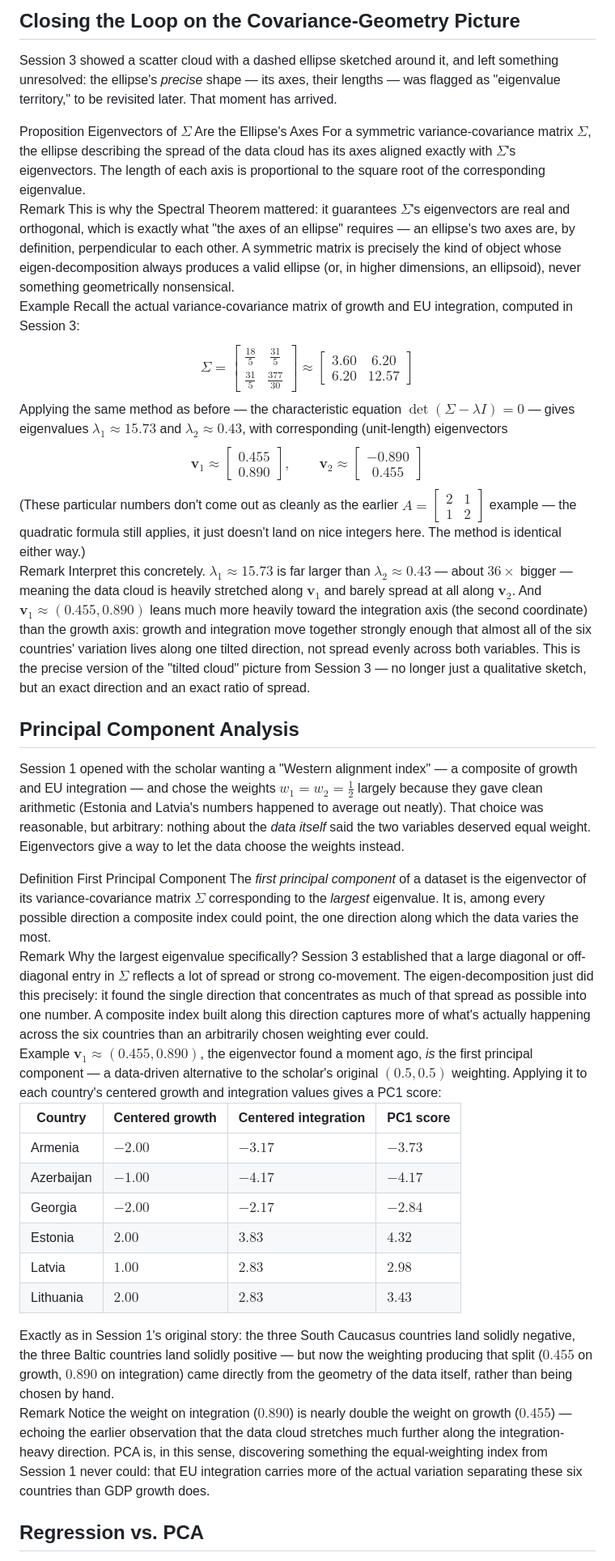
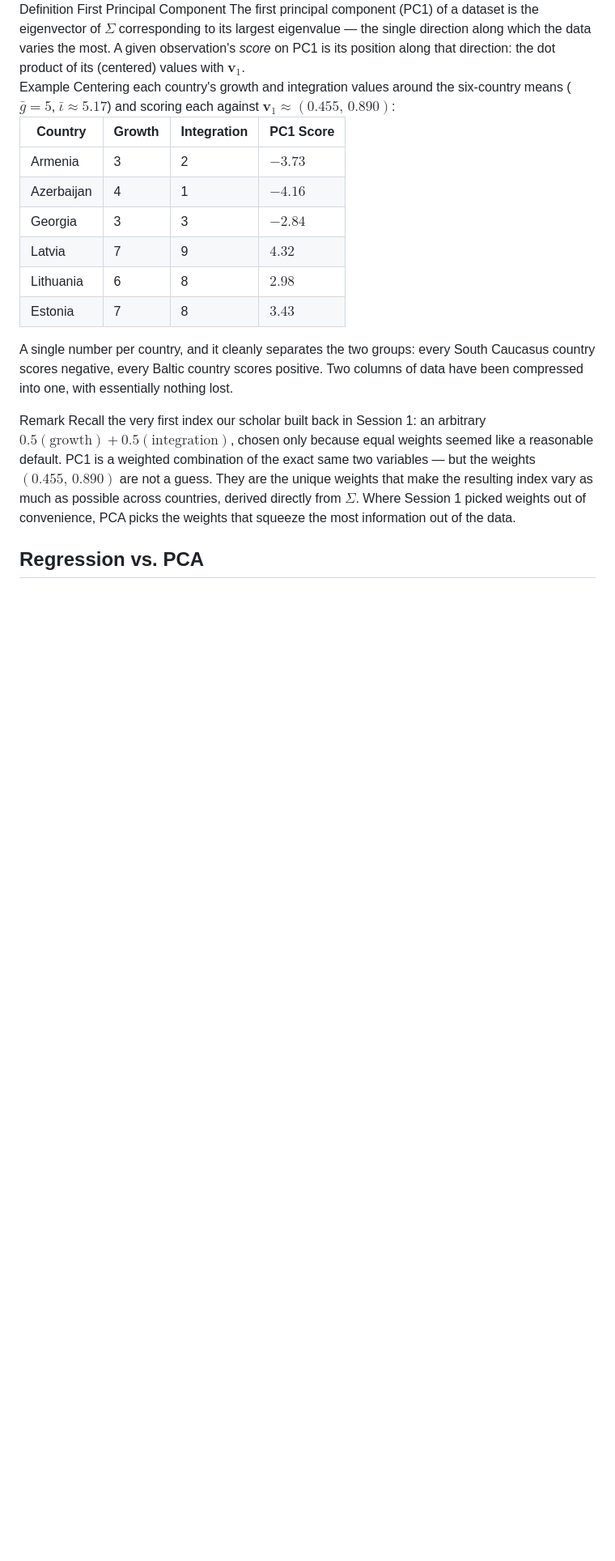
Before and after one commit to dianakazarian/laps, a Markdown page: notes/session4.md, the part around one of its changes. Shown at 81% size. Drawn GitHub-style; blank space fills up the shorter version.

```diff
--- a/notes/session4.md
+++ b/notes/session4.md
@@ -121,71 +184,32 @@ Why this matters here: $\Sigma$ is symmetric, so the Spectral Theorem applies to
 </div>
 
-## Closing the Loop on the Covariance-Geometry Picture
+<div class="callout definition">
+<span class="label"><span class="callout-type">Definition</span> <span class="callout-title">First Principal Component</span></span>
+The first principal component (PC1) of a dataset is the eigenvector of $\Sigma$ corresponding to its largest eigenvalue — the single direction along which the data varies the most. A given observation's <em>score</em> on PC1 is its position along that direction: the dot product of its (centered) values with $\mathbf{v}_1$.
+</div>
 
-Session 3 showed a scatter cloud with a dashed ellipse sketched around it, and left something unresolved: the ellipse's *precise* shape — its axes, their lengths — was flagged as "eigenvalue territory," to be revisited later. That moment has arrived.
+<div class="callout example">
+<span class="label"><span class="callout-type">Example</span></span>
+Centering each country's growth and integration values around the six-country means ($\bar g=5$, $\bar\iota\approx5.17$) and scoring each against $\mathbf{v}_1\approx(0.455,\,0.890)$:
 
-<div class="callout proposition">
-<span class="label"><span class="callout-type">Proposition</span> <span class="callout-title">Eigenvectors of $\Sigma$ Are the Ellipse's Axes</span></span>
-For a symmetric variance-covariance matrix $\Sigma$, the ellipse describing the spread of the data cloud has its axes aligned exactly with $\Sigma$'s eigenvectors. The length of each axis is proportional to the square root of the corresponding eigenvalue.
+<table>
+<thead><tr><th>Country</th><th>Growth</th><th>Integration</th><th>PC1 Score</th></tr></thead>
+<tbody>
+<tr><td>Armenia</td><td>3</td><td>2</td><td>$-3.73$</td></tr>
+<tr><td>Azerbaijan</td><td>4</td><td>1</td><td>$-4.16$</td></tr>
+<tr><td>Georgia</td><td>3</td><td>3</td><td>$-2.84$</td></tr>
+<tr><td>Latvia</td><td>7</td><td>9</td><td>$4.32$</td></tr>
+<tr><td>Lithuania</td><td>6</td><td>8</td><td>$2.98$</td></tr>
+<tr><td>Estonia</td><td>7</td><td>8</td><td>$3.43$</td></tr>
+</tbody>
+</table>
+
+A single number per country, and it cleanly separates the two groups: every South Caucasus country scores negative, every Baltic country scores positive. Two columns of data have been compressed into one, with essentially nothing lost.
 </div>
 
 <div class="callout remark">
 <span class="label"><span class="callout-type">Remark</span></span>
-This is why the Spectral Theorem mattered: it guarantees $\Sigma$'s eigenvectors are real and orthogonal, which is exactly what "the axes of an ellipse" requires — an ellipse's two axes are, by definition, perpendicular to each other. A symmetric matrix is precisely the kind of object whose eigen-decomposition always produces a valid ellipse (or, in higher dimensions, an ellipsoid), never something geometrically nonsensical.
-</div>
-
-<div class="callout example">
-<span class="label"><span class="callout-type">Example</span></span>
-Recall the actual variance-covariance matrix of growth and EU integration, computed in Session 3:
-$$
-\Sigma = \begin{bmatrix} \tfrac{18}{5} & \tfrac{31}{5} \\ \tfrac{31}{5} & \tfrac{377}{30} \end{bmatrix} \approx \begin{bmatrix} 3.60 & 6.20 \\ 6.20 & 12.57 \end{bmatrix}
-$$
-Applying the same method as before — the characteristic equation $\det(\Sigma-\lambda I)=0$ — gives eigenvalues $\lambda_1\approx15.73$ and $\lambda_2\approx0.43$, with corresponding (unit-length) eigenvectors
-$$
-\mathbf{v}_1 \approx \begin{bmatrix} 0.455 \\ 0.890 \end{bmatrix}, \qquad \mathbf{v}_2 \approx \begin{bmatrix} -0.890 \\ 0.455 \end{bmatrix}
-$$
-(These particular numbers don't come out as cleanly as the earlier $A=\begin{bmatrix}2&1\\1&2\end{bmatrix}$ example — the quadratic formula still applies, it just doesn't land on nice integers here. The method is identical either way.)
-</div>
-
-<div class="callout remark">
-<span class="label"><span class="callout-type">Remark</span></span>
-Interpret this concretely. $\lambda_1\approx15.73$ is far larger than $\lambda_2\approx0.43$ — about $36\times$ bigger — meaning the data cloud is heavily stretched along $\mathbf{v}_1$ and barely spread at all along $\mathbf{v}_2$. And $\mathbf{v}_1\approx(0.455,0.890)$ leans much more heavily toward the integration axis (the second coordinate) than the growth axis: growth and integration move together strongly enough that almost all of the six countries' variation lives along one tilted direction, not spread evenly across both variables. This is the precise version of the "tilted cloud" picture from Session 3 — no longer just a qualitative sketch, but an exact direction and an exact ratio of spread.
-</div>
-
-## Principal Component Analysis
-
-Session 1 opened with the scholar wanting a "Western alignment index" — a composite of growth and EU integration — and chose the weights $w_1=w_2=\tfrac12$ largely because they gave clean arithmetic (Estonia and Latvia's numbers happened to average out neatly). That choice was reasonable, but arbitrary: nothing about the *data itself* said the two variables deserved equal weight. Eigenvectors give a way to let the data choose the weights instead.
-
-<div class="callout definition">
-<span class="label"><span class="callout-type">Definition</span> <span class="callout-title">First Principal Component</span></span>
-The <em>first principal component</em> of a dataset is the eigenvector of its variance-covariance matrix $\Sigma$ corresponding to the <em>largest</em> eigenvalue. It is, among every possible direction a composite index could point, the one direction along which the data varies the most.
-</div>
-
-<div class="callout remark">
-<span class="label"><span class="callout-type">Remark</span></span>
-Why the largest eigenvalue specifically? Session 3 established that a large diagonal or off-diagonal entry in $\Sigma$ reflects a lot of spread or strong co-movement. The eigen-decomposition just did this precisely: it found the single direction that concentrates as much of that spread as possible into one number. A composite index built along this direction captures more of what's actually happening across the six countries than an arbitrarily chosen weighting ever could.
-</div>
-
-<div class="callout example">
-<span class="label"><span class="callout-type">Example</span></span>
-$\mathbf{v}_1\approx(0.455,0.890)$, the eigenvector found a moment ago, <em>is</em> the first principal component — a data-driven alternative to the scholar's original $(0.5,0.5)$ weighting. Applying it to each country's centered growth and integration values gives a PC1 score:
-<table>
-<thead><tr><th>Country</th><th>Centered growth</th><th>Centered integration</th><th>PC1 score</th></tr></thead>
-<tbody>
-<tr><td>Armenia</td><td>$-2.00$</td><td>$-3.17$</td><td>$-3.73$</td></tr>
-<tr><td>Azerbaijan</td><td>$-1.00$</td><td>$-4.17$</td><td>$-4.17$</td></tr>
-<tr><td>Georgia</td><td>$-2.00$</td><td>$-2.17$</td><td>$-2.84$</td></tr>
-<tr><td>Estonia</td><td>$2.00$</td><td>$3.83$</td><td>$4.32$</td></tr>
-<tr><td>Latvia</td><td>$1.00$</td><td>$2.83$</td><td>$2.98$</td></tr>
-<tr><td>Lithuania</td><td>$2.00$</td><td>$2.83$</td><td>$3.43$</td></tr>
-</tbody>
-</table>
-Exactly as in Session 1's original story: the three South Caucasus countries land solidly negative, the three Baltic countries land solidly positive — but now the weighting producing that split ($0.455$ on growth, $0.890$ on integration) came directly from the geometry of the data itself, rather than being chosen by hand.
-</div>
-
-<div class="callout remark">
-<span class="label"><span class="callout-type">Remark</span></span>
-Notice the weight on integration ($0.890$) is nearly double the weight on growth ($0.455$) — echoing the earlier observation that the data cloud stretches much further along the integration-heavy direction. PCA is, in this sense, discovering something the equal-weighting index from Session 1 never could: that EU integration carries more of the actual variation separating these six countries than GDP growth does.
+Recall the very first index our scholar built back in Session 1: an arbitrary $0.5(\text{growth})+0.5(\text{integration})$, chosen only because equal weights seemed like a reasonable default. PC1 is a weighted combination of the exact same two variables — but the weights $(0.455,\,0.890)$ are not a guess. They are the unique weights that make the resulting index vary as much as possible across countries, derived directly from $\Sigma$. Where Session 1 picked weights out of convenience, PCA picks the weights that squeeze the most information out of the data.
 </div>
 
 ## Regression vs. PCA
```
Also changed, not shown: other parts of notes/session4.md (+127 -34 lines), notes/session3.md (+1 -1 lines).
